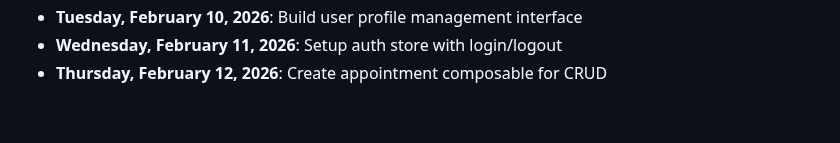
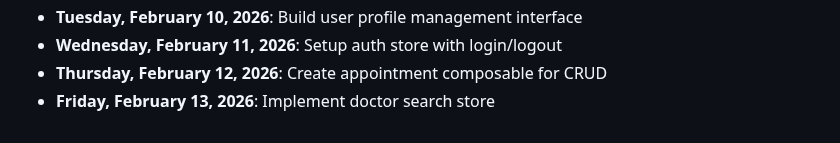
Before and after one commit to mohamedaminehamdi/Telemed, a Markdown page: DAILY_PROGRESS.md, the part around the change. GitHub-like rendering.

Commit message:
Friday, February 13, 2026: Implement doctor search store

```diff
--- a/DAILY_PROGRESS.md
+++ b/DAILY_PROGRESS.md
@@ -43,3 +43,4 @@
 - **Tuesday, February 10, 2026**: Build user profile management interface
 - **Wednesday, February 11, 2026**: Setup auth store with login/logout
 - **Thursday, February 12, 2026**: Create appointment composable for CRUD
+- **Friday, February 13, 2026**: Implement doctor search store
```
